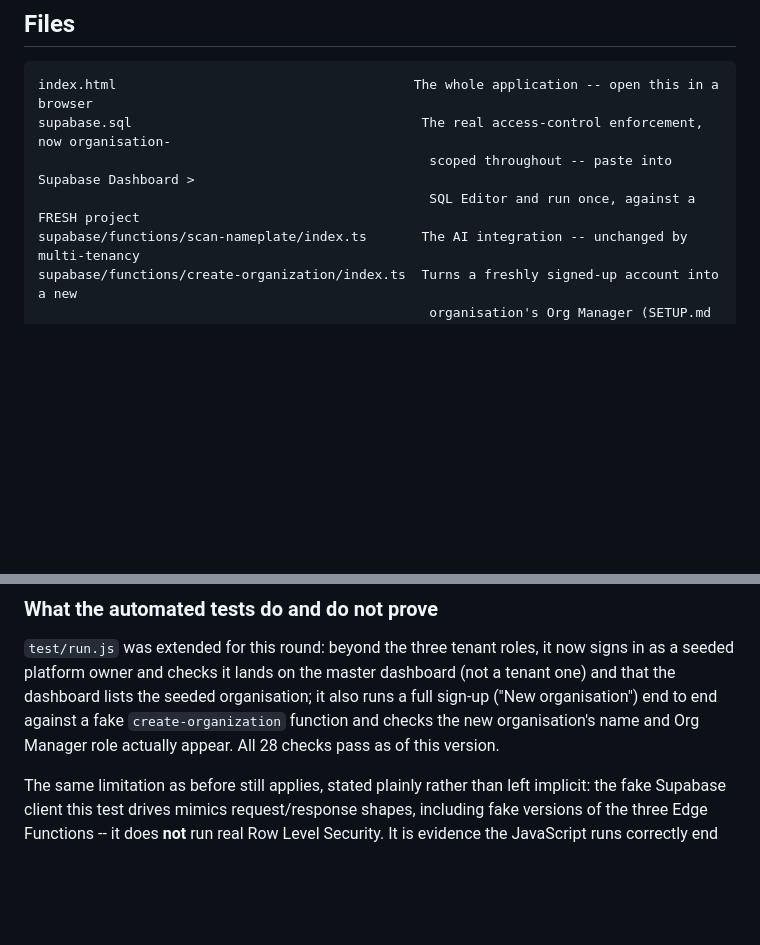
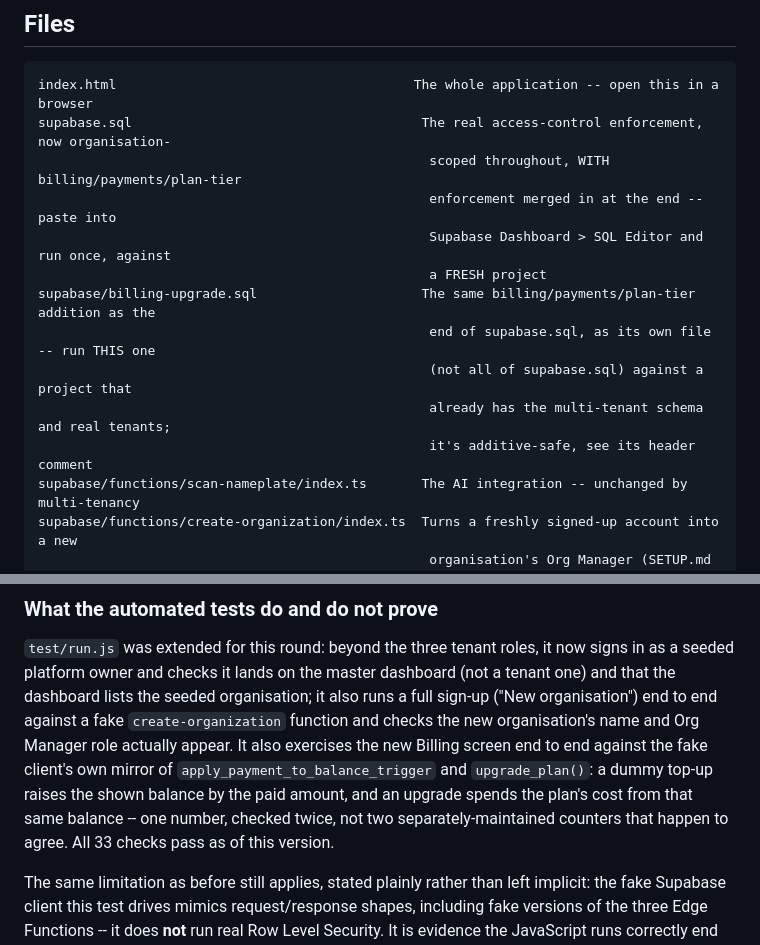
Before and after one commit to aya-sithole/assetiq-site, a Markdown page: README.md, 2 parts joined by grey strips. Drawn GitHub-style; blank space fills up the shorter version.

````diff
--- a/README.md
+++ b/README.md
@@ -343,8 +343,15 @@ say exactly what was rejected and why.
 ```
 index.html                                      The whole application -- open this in a browser
 supabase.sql                                     The real access-control enforcement, now organisation-
-                                                  scoped throughout -- paste into Supabase Dashboard >
-                                                  SQL Editor and run once, against a FRESH project
+                                                  scoped throughout, WITH billing/payments/plan-tier
+                                                  enforcement merged in at the end -- paste into
+                                                  Supabase Dashboard > SQL Editor and run once, against
+                                                  a FRESH project
+supabase/billing-upgrade.sql                     The same billing/payments/plan-tier addition as the
+                                                  end of supabase.sql, as its own file -- run THIS one
+                                                  (not all of supabase.sql) against a project that
+                                                  already has the multi-tenant schema and real tenants;
+                                                  it's additive-safe, see its header comment
 supabase/functions/scan-nameplate/index.ts       The AI integration -- unchanged by multi-tenancy
 supabase/functions/create-organization/index.ts  Turns a freshly signed-up account into a new
                                                   organisation's Org Manager (SETUP.md step 5)
@@ -484,8 +547,13 @@ it now signs in as a seeded platform owner and checks it lands on the
 master dashboard (not a tenant one) and that the dashboard lists the
 seeded organisation; it also runs a full sign-up ("New organisation") end
 to end against a fake `create-organization` function and checks the new
-organisation's name and Org Manager role actually appear. All 28 checks
-pass as of this version.
+organisation's name and Org Manager role actually appear. It also exercises
+the new Billing screen end to end against the fake client's own mirror of
+`apply_payment_to_balance_trigger` and `upgrade_plan()`: a dummy top-up
+raises the shown balance by the paid amount, and an upgrade spends the
+plan's cost from that same balance -- one number, checked twice, not two
+separately-maintained counters that happen to agree. All 33 checks pass as
+of this version.
 
 The same limitation as before still applies, stated plainly rather than
 left implicit: the fake Supabase client this test drives mimics
````
Also changed, not shown: other parts of README.md (+71 -15 lines).
